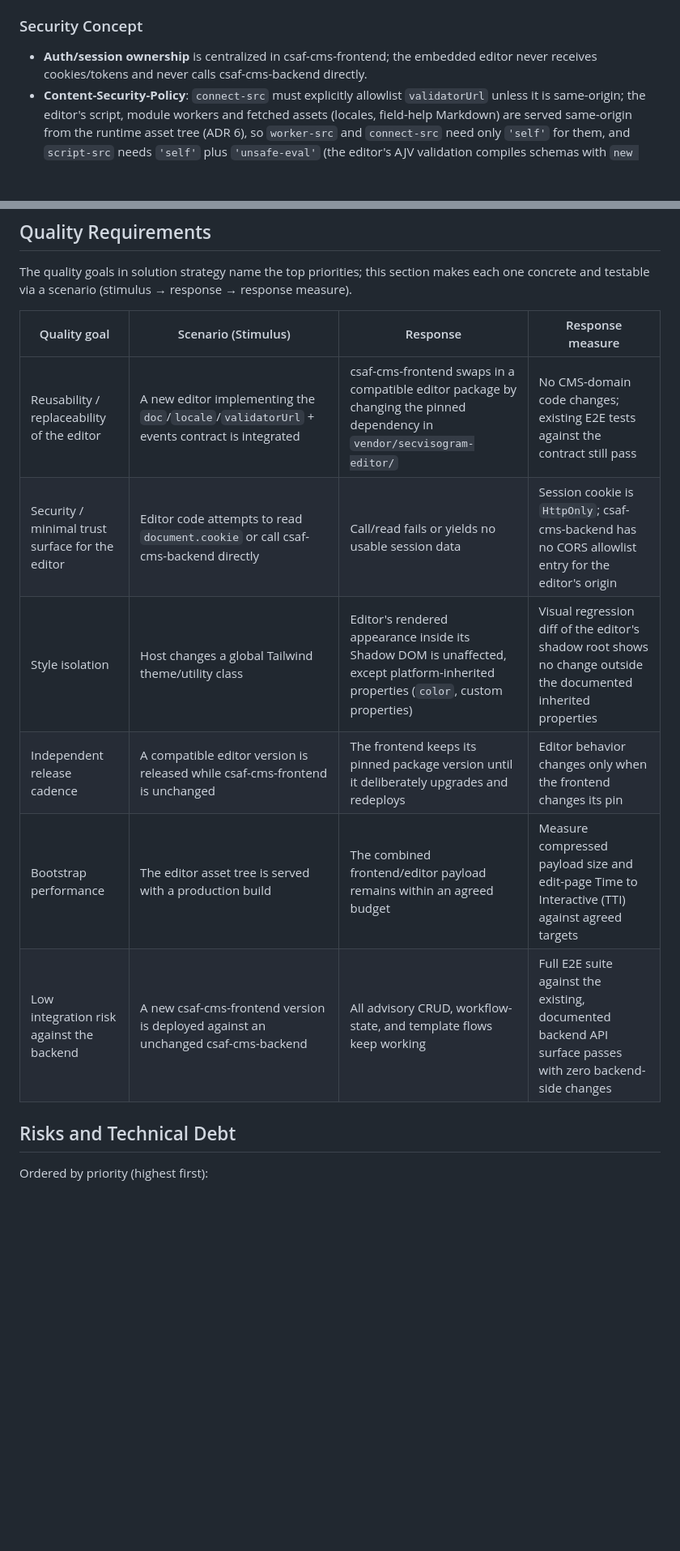
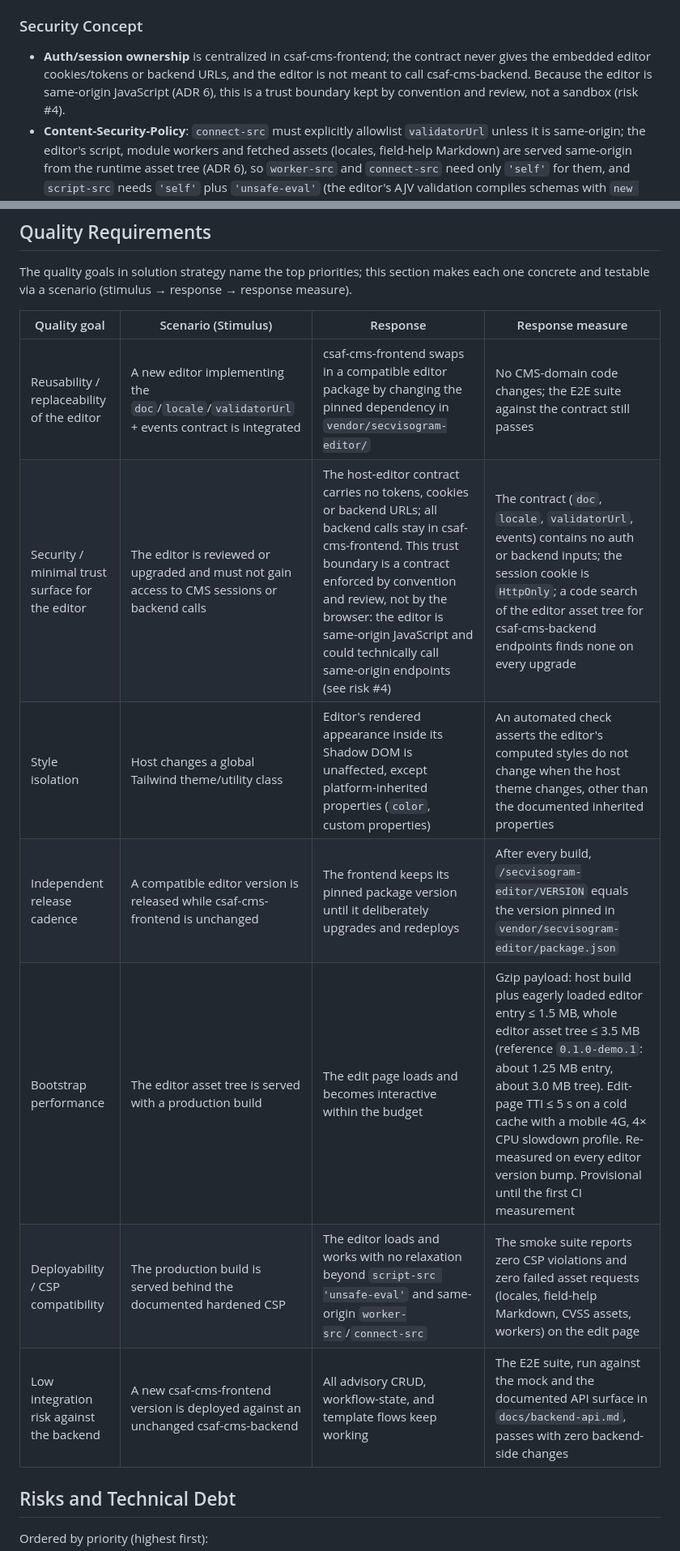
Before and after one commit to secvisogram/csaf-cms-frontend, a Markdown page: docs/spec.md, 2 parts joined by grey strips. Shown at 81% size. Rendered like a GitHub page; blank space fills up the shorter version.

Commit message:
refine security and performance considerations in editor integration documentation

```diff
--- a/docs/spec.md
+++ b/docs/spec.md
@@ -176,7 +178,7 @@ Rules:
 
 ### Security Concept
 
-- **Auth/session ownership** is centralized in csaf-cms-frontend; the embedded editor never receives cookies/tokens and never calls csaf-cms-backend directly.
+- **Auth/session ownership** is centralized in csaf-cms-frontend; the contract never gives the embedded editor cookies/tokens or backend URLs, and the editor is not meant to call csaf-cms-backend. Because the editor is same-origin JavaScript (ADR 6), this is a trust boundary kept by convention and review, not a sandbox (risk #4).
 - **Content-Security-Policy**: `connect-src` must explicitly allowlist `validatorUrl` unless it is same-origin; the editor's script, module workers and fetched assets (locales, field-help Markdown) are served same-origin from the runtime asset tree (ADR 6), so `worker-src` and `connect-src` need only `'self'` for them, and `script-src` needs `'self'` plus `'unsafe-eval'` (the editor's AJV validation compiles schemas with `new Function`) and the hashes of the SPA shell's inline bootstrap scripts. Otherwise follow the CSP/HSTS/`X-Frame-Options` hardening template already used for secvisogram (see `DEVELOPMENT.md` in the secvisogram repo).
 - The editor's one direct external call (to the validator microservice) is a deliberate, narrowly scoped exception.
 - **XSS mitigation**: rely on React's JSX auto-escaping throughout; `dangerouslySetInnerHTML` (or equivalent) is only permitted where a component genuinely needs raw HTML (e.g. CSAF preview rendering) and only after explicit sanitization.
@@ -299,14 +302,15 @@ A single, consistent notification/toast pattern is used across the CMS shell for
 
 The quality goals in solution strategy name the top priorities; this section makes each one concrete and testable via a scenario (stimulus → response → response measure).
 
-| Quality goal                                    | Scenario (Stimulus)                                                                         | Response                                                                                                                            | Response measure                                                                                               |
-| ----------------------------------------------- | ------------------------------------------------------------------------------------------- | ----------------------------------------------------------------------------------------------------------------------------------- | -------------------------------------------------------------------------------------------------------------- |
-| Reusability / replaceability of the editor      | A new editor implementing the `doc`/`locale`/`validatorUrl` + events contract is integrated | csaf-cms-frontend swaps in a compatible editor package by changing the pinned dependency in `vendor/secvisogram-editor/`            | No CMS-domain code changes; existing E2E tests against the contract still pass                                 |
-| Security / minimal trust surface for the editor | Editor code attempts to read `document.cookie` or call csaf-cms-backend directly            | Call/read fails or yields no usable session data                                                                                    | Session cookie is `HttpOnly`; csaf-cms-backend has no CORS allowlist entry for the editor's origin             |
-| Style isolation                                 | Host changes a global Tailwind theme/utility class                                          | Editor's rendered appearance inside its Shadow DOM is unaffected, except platform-inherited properties (`color`, custom properties) | Visual regression diff of the editor's shadow root shows no change outside the documented inherited properties |
-| Independent release cadence                     | A compatible editor version is released while csaf-cms-frontend is unchanged                | The frontend keeps its pinned package version until it deliberately upgrades and redeploys                                          | Editor behavior changes only when the frontend changes its pin                                                 |
-| Bootstrap performance                           | The editor asset tree is served with a production build                                     | The combined frontend/editor payload remains within an agreed budget                                                                | Measure compressed payload size and edit-page Time to Interactive (TTI) against agreed targets                 |
-| Low integration risk against the backend        | A new csaf-cms-frontend version is deployed against an unchanged csaf-cms-backend           | All advisory CRUD, workflow-state, and template flows keep working                                                                  | Full E2E suite against the existing, documented backend API surface passes with zero backend-side changes      |
+| Quality goal                                    | Scenario (Stimulus)                                                                          | Response                                                                                                                                                                                                                                                                                                       | Response measure                                                                                                                                                                                                                                                                                                                             |
+| ----------------------------------------------- | -------------------------------------------------------------------------------------------- | -------------------------------------------------------------------------------------------------------------------------------------------------------------------------------------------------------------------------------------------------------------------------------------------------------------- | -------------------------------------------------------------------------------------------------------------------------------------------------------------------------------------------------------------------------------------------------------------------------------------------------------------------------------------------- |
+| Reusability / replaceability of the editor      | A new editor implementing the `doc`/`locale`/`validatorUrl` + events contract is integrated  | csaf-cms-frontend swaps in a compatible editor package by changing the pinned dependency in `vendor/secvisogram-editor/`                                                                                                                                                                                       | No CMS-domain code changes; the E2E suite against the contract still passes                                                                                                                                                                                                                                                                  |
+| Security / minimal trust surface for the editor | The editor is reviewed or upgraded and must not gain access to CMS sessions or backend calls | The host-editor contract carries no tokens, cookies or backend URLs; all backend calls stay in csaf-cms-frontend. This trust boundary is a contract enforced by convention and review, not by the browser: the editor is same-origin JavaScript and could technically call same-origin endpoints (see risk #4) | The contract (`doc`, `locale`, `validatorUrl`, events) contains no auth or backend inputs; the session cookie is `HttpOnly`; a code search of the editor asset tree for csaf-cms-backend endpoints finds none on every upgrade                                                                                                               |
+| Style isolation                                 | Host changes a global Tailwind theme/utility class                                           | Editor's rendered appearance inside its Shadow DOM is unaffected, except platform-inherited properties (`color`, custom properties)                                                                                                                                                                            | An automated check asserts the editor's computed styles do not change when the host theme changes, other than the documented inherited properties                                                                                                                                                                                            |
+| Independent release cadence                     | A compatible editor version is released while csaf-cms-frontend is unchanged                 | The frontend keeps its pinned package version until it deliberately upgrades and redeploys                                                                                                                                                                                                                     | After every build, `/secvisogram-editor/VERSION` equals the version pinned in `vendor/secvisogram-editor/package.json`                                                                                                                                                                                                                       |
+| Bootstrap performance                           | The editor asset tree is served with a production build                                      | The edit page loads and becomes interactive within the budget                                                                                                                                                                                                                                                  | Gzip payload: host build plus eagerly loaded editor entry ≤ 1.5 MB, whole editor asset tree ≤ 3.5 MB (reference `0.1.0-demo.1`: about 1.25 MB entry, about 3.0 MB tree). Edit-page TTI ≤ 5 s on a cold cache with a mobile 4G, 4× CPU slowdown profile. Re-measured on every editor version bump. Provisional until the first CI measurement |
+| Deployability / CSP compatibility               | The production build is served behind the documented hardened CSP                            | The editor loads and works with no relaxation beyond `script-src 'unsafe-eval'` and same-origin `worker-src`/`connect-src`                                                                                                                                                                                     | The smoke suite reports zero CSP violations and zero failed asset requests (locales, field-help Markdown, CVSS assets, workers) on the edit page                                                                                                                                                                                             |
+| Low integration risk against the backend        | A new csaf-cms-frontend version is deployed against an unchanged csaf-cms-backend            | All advisory CRUD, workflow-state, and template flows keep working                                                                                                                                                                                                                                             | The E2E suite, run against the mock and the documented API surface in `docs/backend-api.md`, passes with zero backend-side changes                                                                                                                                                                                                           |
 
 ## Risks and Technical Debt
 
```
Also changed, not shown: other parts of docs/spec.md (+12 -8 lines).
